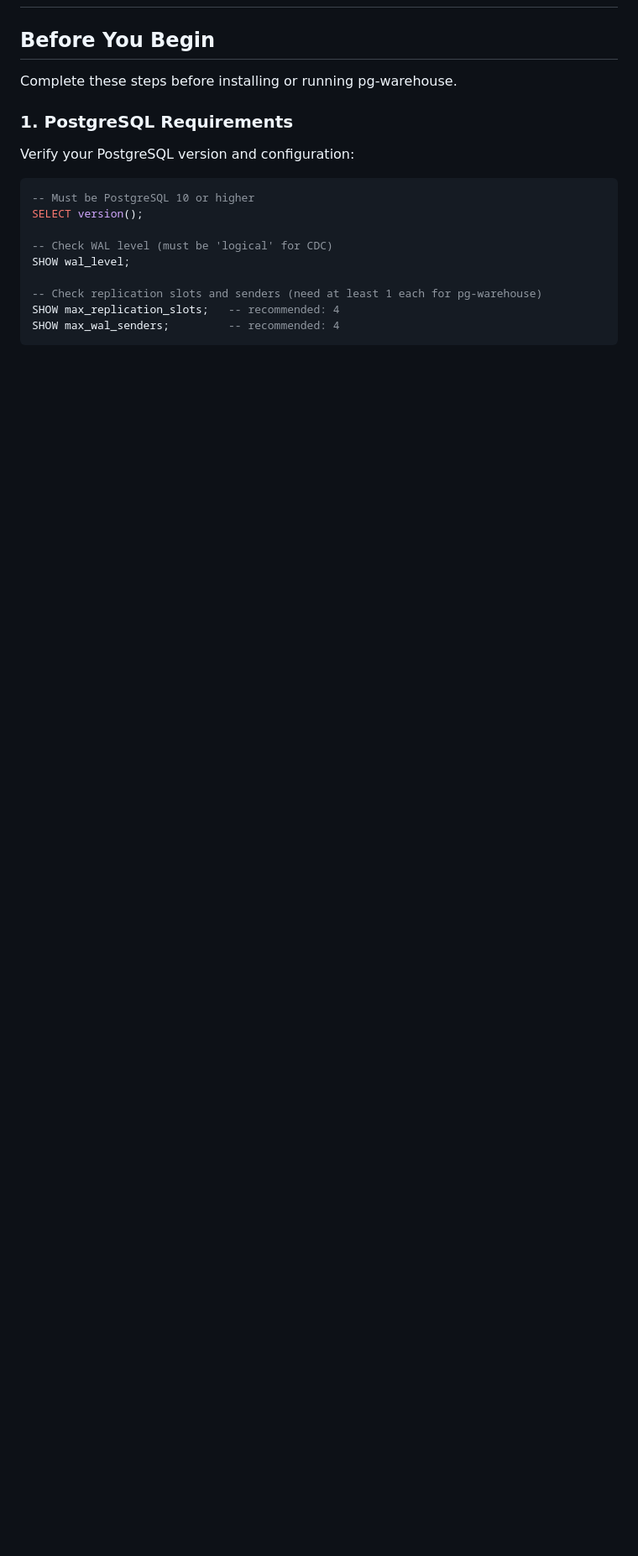
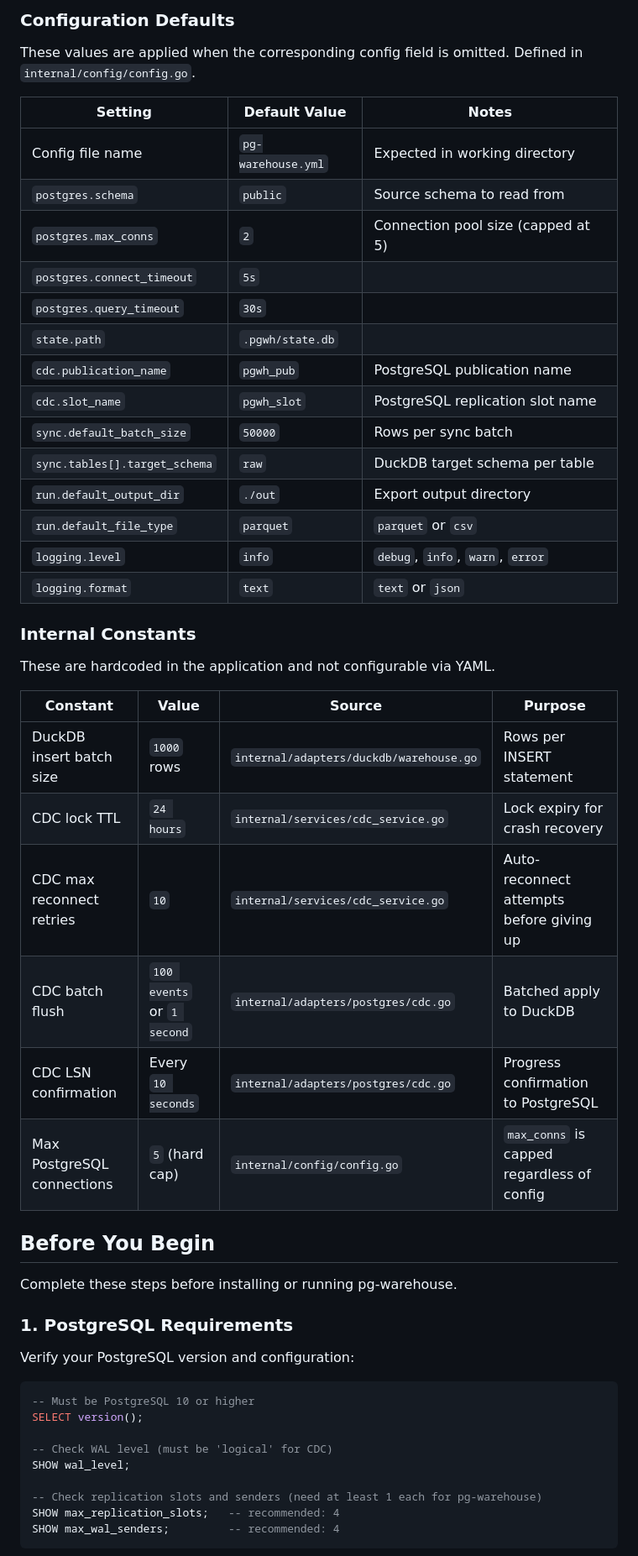
Before and after one commit to burnside-project/pg-warehouse, a Markdown page: docs/02-quickstart.md, the part around one of its changes. Shown at 84% size. Drawn GitHub-style; blank space fills up the shorter version.

Commit message:
adding more quick start info on docs/02-quickstart.md

```diff
--- a/docs/02-quickstart.md
+++ b/docs/02-quickstart.md
@@ -2,3 +43,36 @@
+### Configuration Defaults
+
+These values are applied when the corresponding config field is omitted. Defined in `internal/config/config.go`.
+
+| Setting | Default Value | Notes |
+|---------|---------------|-------|
+| Config file name | `pg-warehouse.yml` | Expected in working directory |
+| `postgres.schema` | `public` | Source schema to read from |
+| `postgres.max_conns` | `2` | Connection pool size (capped at 5) |
+| `postgres.connect_timeout` | `5s` | |
+| `postgres.query_timeout` | `30s` | |
+| `state.path` | `.pgwh/state.db` | |
+| `cdc.publication_name` | `pgwh_pub` | PostgreSQL publication name |
+| `cdc.slot_name` | `pgwh_slot` | PostgreSQL replication slot name |
+| `sync.default_batch_size` | `50000` | Rows per sync batch |
+| `sync.tables[].target_schema` | `raw` | DuckDB target schema per table |
+| `run.default_output_dir` | `./out` | Export output directory |
+| `run.default_file_type` | `parquet` | `parquet` or `csv` |
+| `logging.level` | `info` | `debug`, `info`, `warn`, `error` |
+| `logging.format` | `text` | `text` or `json` |
+
+### Internal Constants
+
+These are hardcoded in the application and not configurable via YAML.
+
+| Constant | Value | Source | Purpose |
+|----------|-------|--------|---------|
+| DuckDB insert batch size | `1000` rows | `internal/adapters/duckdb/warehouse.go` | Rows per INSERT statement |
+| CDC lock TTL | `24 hours` | `internal/services/cdc_service.go` | Lock expiry for crash recovery |
+| CDC max reconnect retries | `10` | `internal/services/cdc_service.go` | Auto-reconnect attempts before giving up |
+| CDC batch flush | `100 events` or `1 second` | `internal/adapters/postgres/cdc.go` | Batched apply to DuckDB |
+| CDC LSN confirmation | Every `10 seconds` | `internal/adapters/postgres/cdc.go` | Progress confirmation to PostgreSQL |
+| Max PostgreSQL connections | `5` (hard cap) | `internal/config/config.go` | `max_conns` is capped regardless of config |
 
 ## Before You Begin
 
```
Also changed, not shown: other parts of docs/02-quickstart.md (+41 -0 lines).
